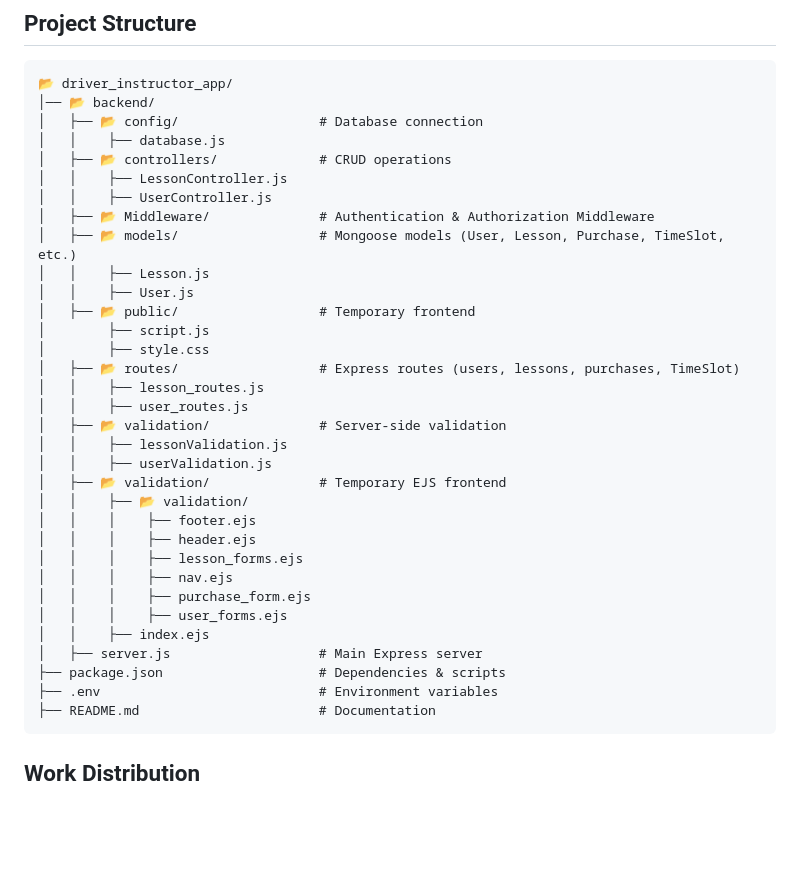
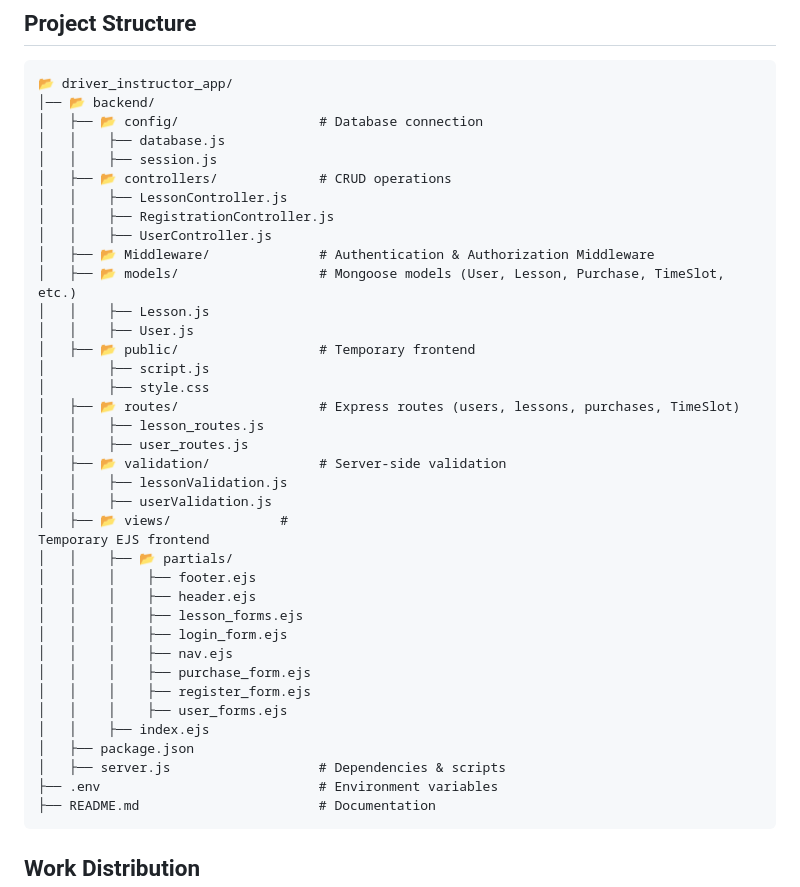
Before and after one commit to KayanGS/driver_instructor_app, a Markdown page: README.md, the part around the change. Rendered like a GitHub page; blank space fills up the shorter version.

````diff
--- a/README.md
+++ b/README.md
@@ -31,8 +31,10 @@ A web application for managing driving lessons, time slots, and purchases. Built
 │── 📂 backend/
 │   ├── 📂 config/                  # Database connection
 │   │    ├── database.js
+│   │    ├── session.js
 │   ├── 📂 controllers/             # CRUD operations
 │   │    ├── LessonController.js
+│   │    ├── RegistrationController.js
 │   │    ├── UserController.js
 │   ├── 📂 Middleware/              # Authentication & Authorization Middleware
 │   ├── 📂 models/                  # Mongoose models (User, Lesson, Purchase, TimeSlot, etc.)
@@ -47,17 +49,20 @@ A web application for managing driving lessons, time slots, and purchases. Built
 │   ├── 📂 validation/              # Server-side validation
 │   │    ├── lessonValidation.js
 │   │    ├── userValidation.js
-│   ├── 📂 validation/              # Temporary EJS frontend
-│   │    ├── 📂 validation/
+│   ├── 📂 views/              #
+Temporary EJS frontend
+│   │    ├── 📂 partials/
 │   │    │    ├── footer.ejs
 │   │    │    ├── header.ejs
 │   │    │    ├── lesson_forms.ejs
+│   │    │    ├── login_form.ejs
 │   │    │    ├── nav.ejs
 │   │    │    ├── purchase_form.ejs
+│   │    │    ├── register_form.ejs
 │   │    │    ├── user_forms.ejs
 │   │    ├── index.ejs
-│   ├── server.js                   # Main Express server
-├── package.json                    # Dependencies & scripts
+│   ├── package.json
+│   ├── server.js                   # Dependencies & scripts
 ├── .env                            # Environment variables
 ├── README.md                       # Documentation
 ```
````
